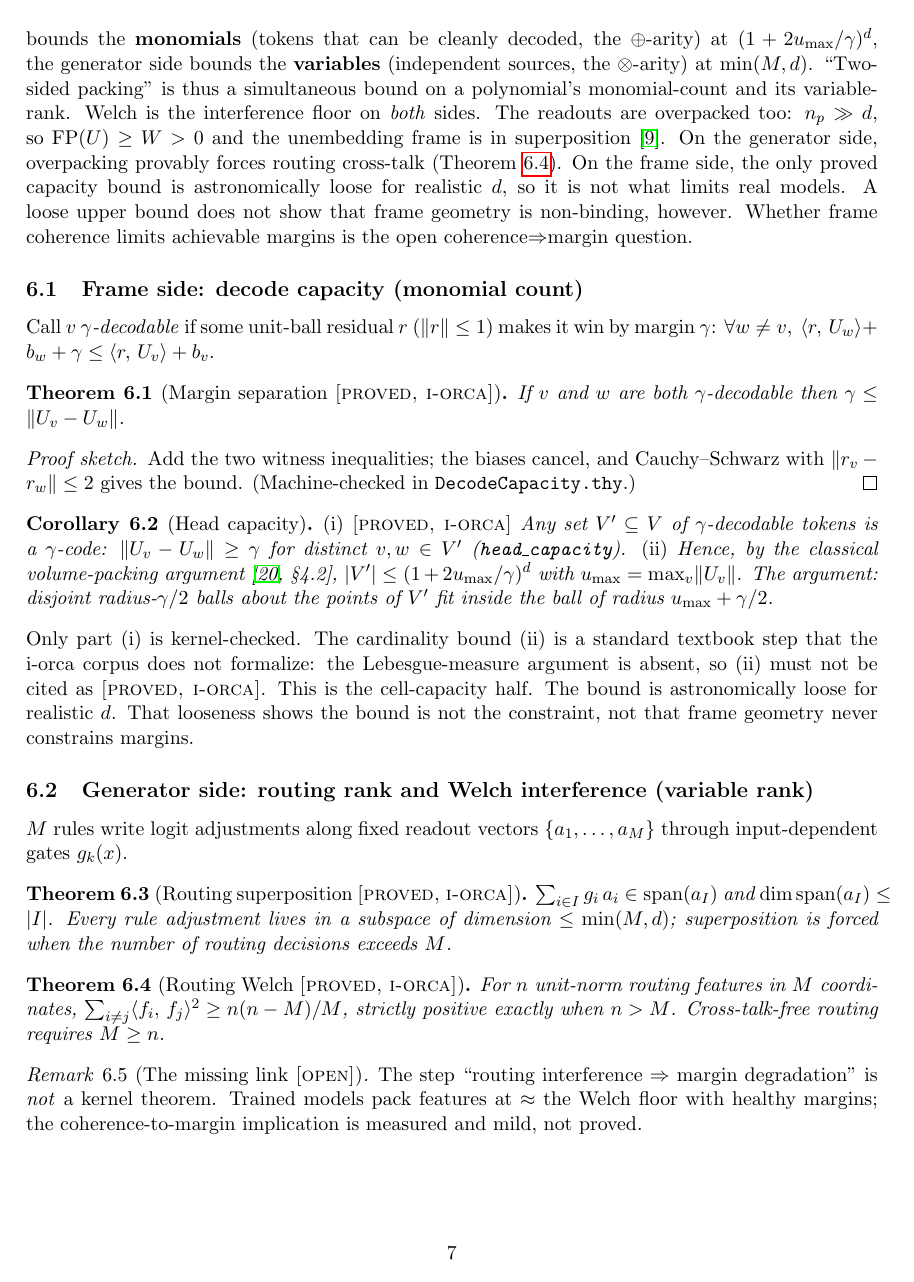
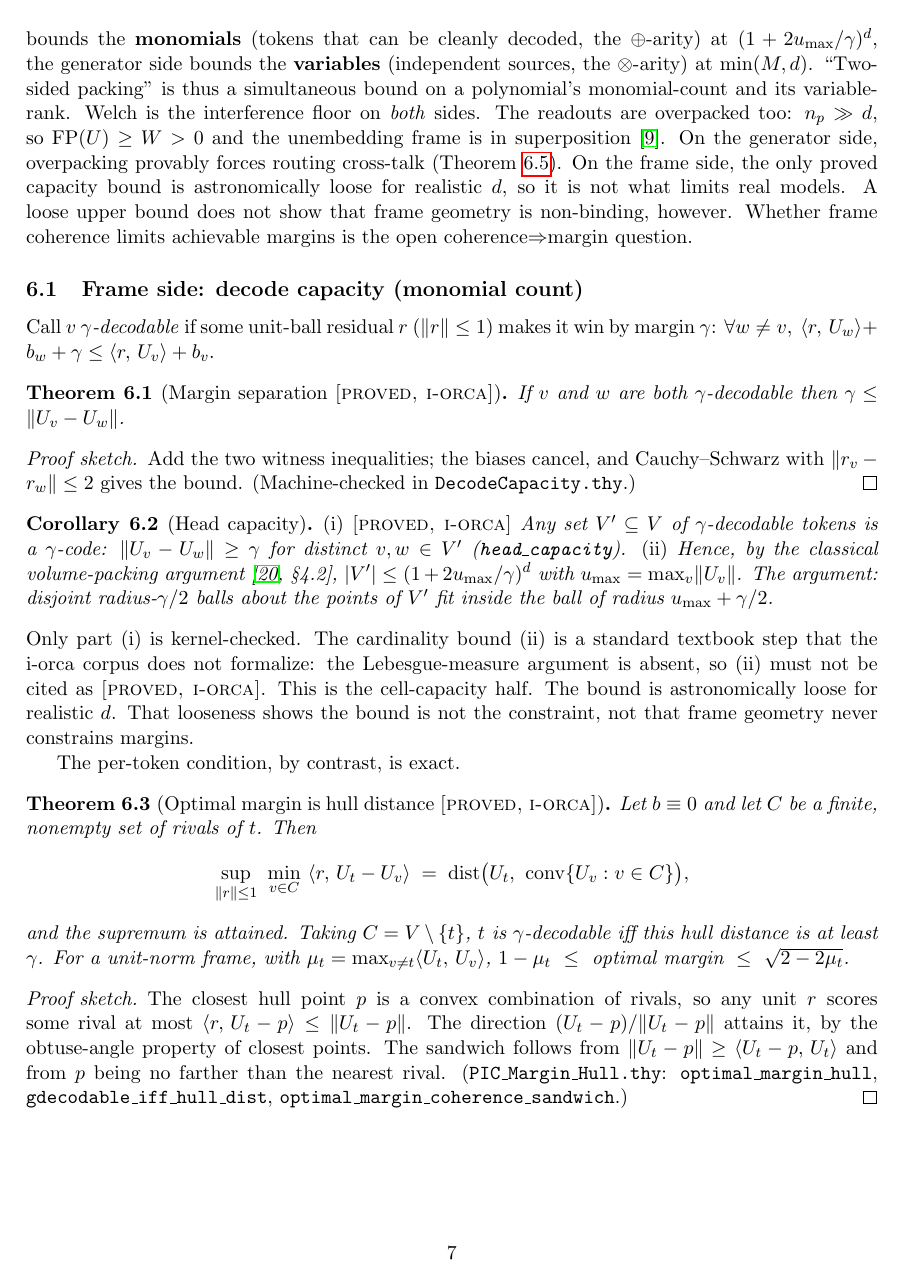
Before and after one commit to jascal/pic, a LaTeX paper (paper/pic_calculus.tex): page 7 of 12 before the commit and page 7 of 13 after it. Compiled offline with pdfLaTeX.

Commit message:
spec v0.3.3 + paper: record the hull-margin theorem and the early-exit negatives
- Proved (i-orca #25, PIC_Margin_Hull.thy): the optimal bias-free margin
  equals the distance to the rivals' convex hull; gamma-decodability iff
  hull distance >= gamma; unit-frame sandwich 1-mu <= optimal <= sqrt(2-2mu).
  Spec §5.1/§5.3/§7 and a paper theorem (thm:hull); provenance list updated.
- Coherence => margin narrows to the signed-coherence Welch step (open):
  Welch bounds |coherence| and negative inner products cost nothing.
- Empirical (pil #126, #127): early exit on Qwen2.5-0.5B certifies 0/640
  under norm bounds (incl. the exact norm) and J-lens bounds; headroom
  ~1 layer vs a ~9-layer check.

Co-Authored-By: Claude Opus 5.5 <noreply@anthropic.com>

```diff
--- a/paper/pic_calculus.tex
+++ b/paper/pic_calculus.tex
@@ -38,7 +38,7 @@
 \large A semiring-weighted incidence algebra for the transformer decode,\\
 its frozen-model geometry, and its learnable frame}
 \author{}
-\date{Draft --- companion to \texttt{spec/PIC\_SPEC.md} v0.3.2}
+\date{Draft --- companion to \texttt{spec/PIC\_SPEC.md} v0.3.3}
 
 \begin{document}
 \maketitle
@@ -418,6 +418,28 @@ i-orca corpus does not formalize: the Lebesgue-measure argument is absent, so (i
 \proved{}. This is the cell-capacity half. The bound is astronomically loose for realistic $d$. That
 looseness shows the bound is not the constraint, not that frame geometry never constrains margins.
 
+The per-token condition, by contrast, is exact.
+
+\begin{theorem}[Optimal margin is hull distance \proved{}]\label{thm:hull}
+Let $b\equiv0$ and let $C$ be a finite, nonempty set of rivals of $t$. Then
+\[
+  \sup_{\lVert r\rVert\le1}\ \min_{v\in C}\ \inner{r}{U_t-U_v}
+  \;=\; \operatorname{dist}\bigl(U_t,\ \operatorname{conv}\{U_v: v\in C\}\bigr),
+\]
+and the supremum is attained. Taking $C=V\setminus\{t\}$, $t$ is $\gamma$-decodable iff this hull distance is at
+least $\gamma$. For a
+unit-norm frame, with $\mu_t=\max_{v\neq t}\inner{U_t}{U_v}$,
+$1-\mu_t\ \le\ \text{optimal margin}\ \le\ \sqrt{2-2\mu_t}$.
+\end{theorem}
+\begin{proof}[Proof sketch]
+The closest hull point $p$ is a convex combination of rivals, so any unit $r$ scores some rival at most
+$\inner{r}{U_t-p}\le\lVert U_t-p\rVert$. The direction $(U_t-p)/\lVert U_t-p\rVert$ attains it, by the
+obtuse-angle property of closest points. The sandwich follows from $\lVert U_t-p\rVert\ge\inner{U_t-p}{U_t}$ and
+from $p$ being no farther than the nearest rival. (\texttt{PIC\_Margin\_Hull.thy}:
+\texttt{optimal\_margin\_hull}, \texttt{gdecodable\_iff\_hull\_dist},
+\texttt{optimal\_margin\_coherence\_sandwich}.)
+\end{proof}
+
 \subsection{Generator side: routing rank and Welch interference (variable rank)}
 
 $M$ rules write logit adjustments along fixed readout vectors $\{a_1,\dots,a_M\}$ through
@@ -435,7 +457,3 @@ $\sum_{i\neq j}\inner{f_i}{f_j}^2\ge n(n-M)/M$, strictly positive exactly when $
 routing requires $M\ge n$.
 \end{theorem}
 
-\begin{remark}[The missing link \open{}]
-The step ``routing interference $\Rightarrow$ margin degradation'' is \emph{not} a kernel theorem.
-Trained models pack features at $\approx$ the Welch floor with healthy margins; the coherence-to-margin
-implication is measured and mild, not proved.
```
Also changed, not shown: spec/PIC_SPEC.md (+55 -18 lines), paper/pic_calculus.tex (15 more changed lines).
